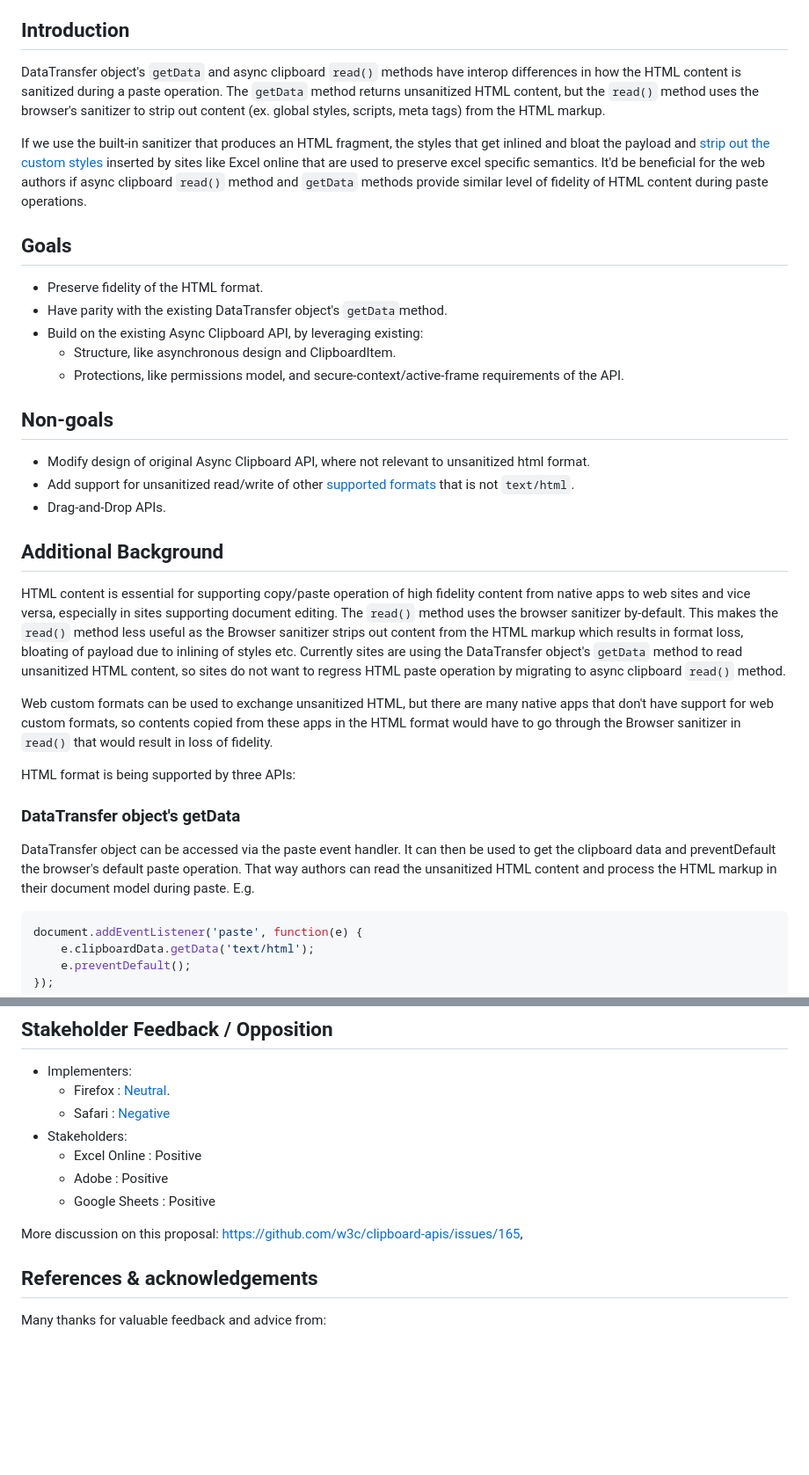
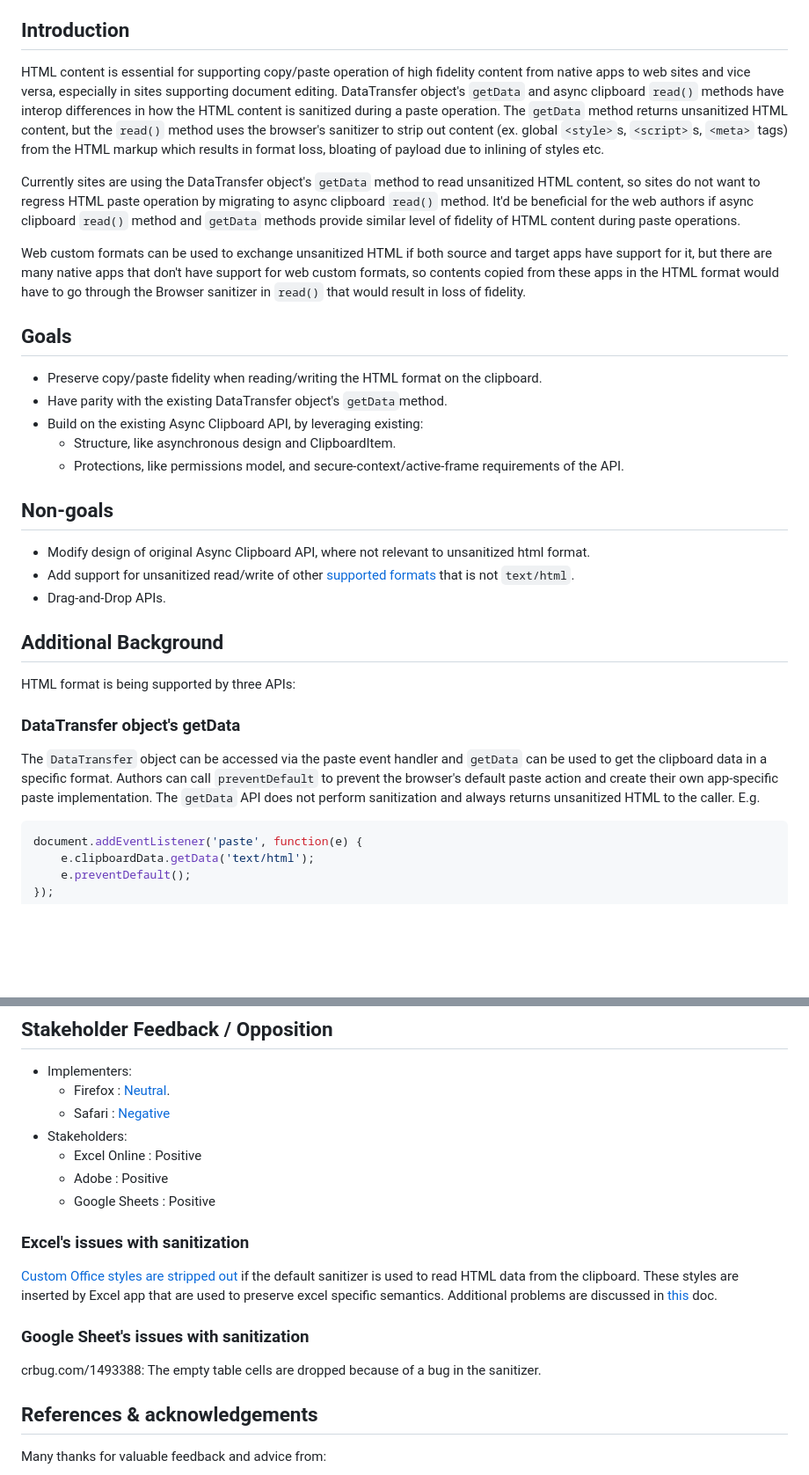
Before and after one commit to w3c/editing, a Markdown page: docs/clipboard-unsanitized/explainer.md, 2 parts joined by grey strips. Shown: that part at 88% size. Rendered like a GitHub page; blank space fills up the shorter version.

````diff
--- a/docs/clipboard-unsanitized/explainer.md
+++ b/docs/clipboard-unsanitized/explainer.md
@@ -6,12 +6,14 @@
 *   snianu@microsoft.com
 
 ## Introduction
-DataTransfer object's `getData` and async clipboard `read()` methods have interop differences in how the HTML content is sanitized during a paste operation. The `getData` method returns unsanitized HTML content, but the `read()` method uses the browser's sanitizer to strip out content (ex. global styles, scripts, meta tags) from the HTML markup.
+HTML content is essential for supporting copy/paste operation of high fidelity content from native apps to web sites and vice versa, especially in sites supporting document editing. DataTransfer object's `getData` and async clipboard `read()` methods have interop differences in how the HTML content is sanitized during a paste operation. The `getData` method returns unsanitized HTML content, but the `read()` method uses the browser's sanitizer to strip out content (ex. global `<style>`s, `<script>`s, `<meta>` tags) from the HTML markup which results in format loss, bloating of payload due to inlining of styles etc.
 
-If we use the built-in sanitizer that produces an HTML fragment, the styles that get inlined and bloat the payload and [strip out the custom styles](https://drive.google.com/file/d/1Nsyp1rUKc_NF4l0n-O05snAKabHAKeiG/view) inserted by sites like Excel online that are used to preserve excel specific semantics. It'd be beneficial for the web authors if async clipboard `read()` method and `getData` methods provide similar level of fidelity of HTML content during paste operations.
+Currently sites are using the DataTransfer object's `getData` method to read unsanitized HTML content, so sites do not want to regress HTML paste operation by migrating to async clipboard `read()` method. It'd be beneficial for the web authors if async clipboard `read()` method and `getData` methods provide similar level of fidelity of HTML content during paste operations.
+
+Web custom formats can be used to exchange unsanitized HTML if both source and target apps have support for it, but there are many native apps that don't have support for web custom formats, so contents copied from these apps in the HTML format would have to go through the Browser sanitizer in `read()` that would result in loss of fidelity.
 
 ## Goals
-*   Preserve fidelity of the HTML format.
+*   Preserve copy/paste fidelity when reading/writing the HTML format on the clipboard.
 *   Have parity with the existing DataTransfer object's `getData`method.
 *   Build on the existing Async Clipboard API, by leveraging existing:
     *   Structure, like asynchronous design and ClipboardItem.
@@ -23,14 +25,11 @@ If we use the built-in sanitizer that produces an HTML fragment, the styles that
 *   Drag-and-Drop APIs.
 
 ## Additional Background
-HTML content is essential for supporting copy/paste operation of high fidelity content from native apps to web sites and vice versa, especially in sites supporting document editing. The `read()` method uses the browser sanitizer by-default. This makes the `read()` method less useful as the Browser sanitizer strips out content from the HTML markup which results in format loss, bloating of payload due to inlining of styles etc. Currently sites are using the DataTransfer object's `getData` method to read unsanitized HTML content, so sites do not want to regress HTML paste operation by migrating to async clipboard `read()` method.
-
-Web custom formats can be used to exchange unsanitized HTML, but there are many native apps that don't have support for web custom formats, so contents copied from these apps in the HTML format would have to go through the Browser sanitizer in `read()` that would result in loss of fidelity.
 
 HTML format is being supported by three APIs:
 
 ### DataTransfer object's getData
-DataTransfer object can be accessed via the paste event handler. It can then be used to get the clipboard data and preventDefault the browser's default paste operation. That way authors can read the unsanitized HTML content and process the HTML markup in their document model during paste. E.g.
+The `DataTransfer` object can be accessed via the paste event handler and `getData` can be used to get the clipboard data in a specific format. Authors can call `preventDefault` to prevent the browser's default paste action and create their own app-specific paste implementation. The `getData` API does not perform sanitization and always returns unsanitized HTML to the caller. E.g.
 ```js
 document.addEventListener('paste', function(e) {
     e.clipboardData.getData('text/html');
@@ -193,7 +179,14 @@ Due to concerns regarding permission fatigue and comprehensibility, and due to t
     *   Adobe : Positive
     *   Google Sheets : Positive
 
-More discussion on this proposal: https://github.com/w3c/clipboard-apis/issues/165,
+### Excel's issues with sanitization
+
+[Custom Office styles are stripped out](https://drive.google.com/file/d/1Nsyp1rUKc_NF4l0n-O05snAKabHAKeiG/view) if the default sanitizer is used to read HTML data from the clipboard. These styles are inserted by Excel app that are used to preserve excel specific semantics.
+Additional problems are discussed in [this](https://docs.google.com/document/d/1nLny6t3w0u9yxEzusgFJSj-D6DZmDIAzkr1DdgWcZXA/edit?usp=sharing) doc.
+
+### Google Sheet's issues with sanitization
+
+crbug.com/1493388: The empty table cells are dropped because of a bug in the sanitizer.
 
 ## References & acknowledgements
 Many thanks for valuable feedback and advice from:
````
Also changed, not shown: other parts of docs/clipboard-unsanitized/explainer.md (+9 -22 lines).
